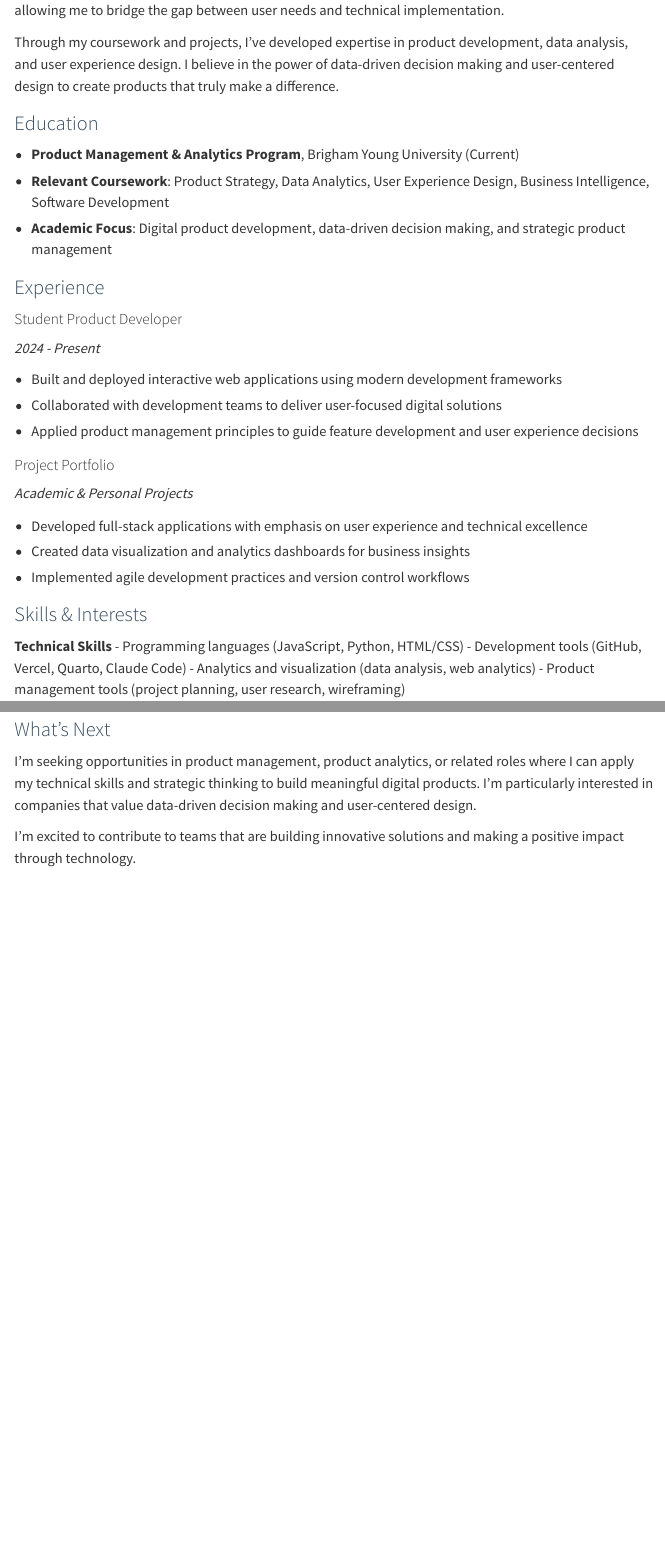
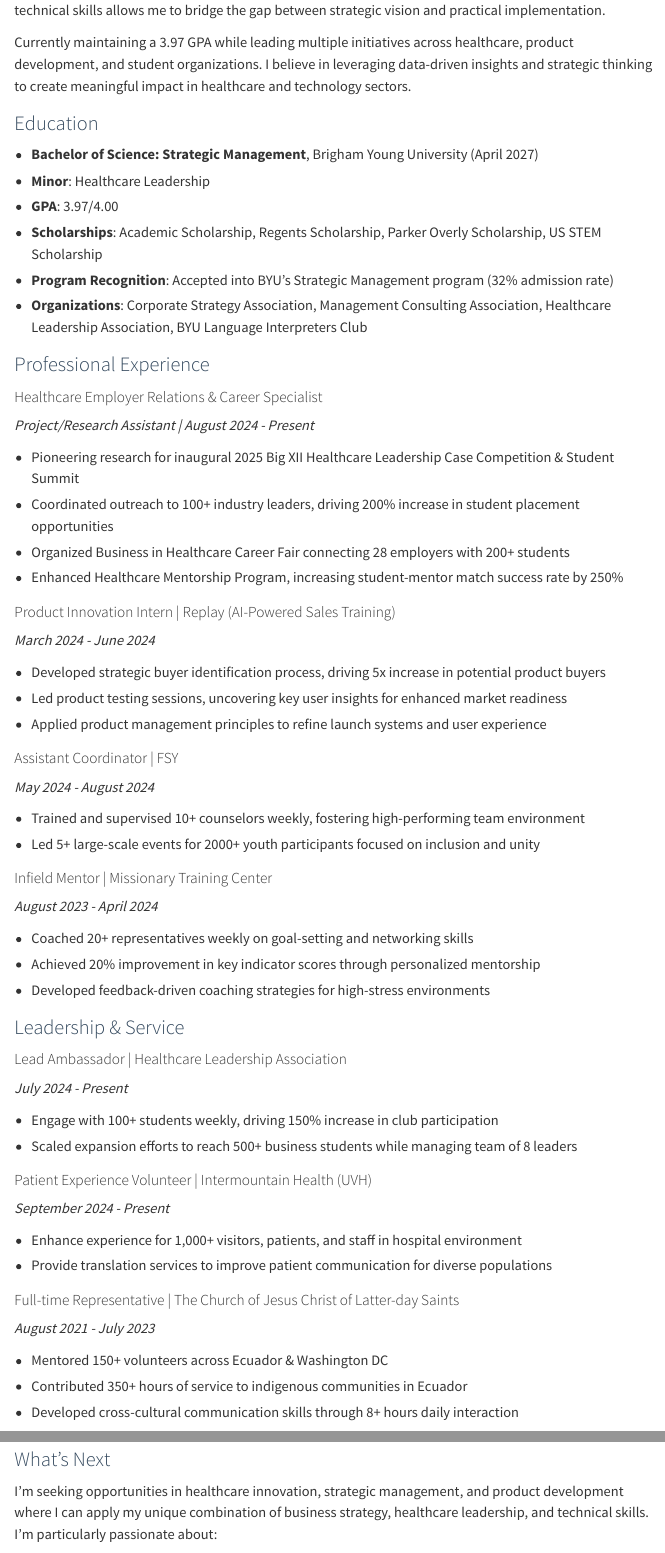
Before and after one commit to ajnap/my-portfolio, a Quarto document (about.qmd): the page in a window 1100 px wide, from 550 px down, and a second part further down, joined at a grey line. Rendered offline with R 4.5, knitr and Pandoc in place of Quarto, with nearby package versions; menus at the side of the page are left out.

Commit message:
Update portfolio with detailed background from resume - healthcare innovation focus, 3.97 GPA, leadership experience

```diff
--- a/about.qmd
+++ b/about.qmd
@@ -23,33 +23,37 @@ I'm a passionate product management and analytics student with a strong foundati
 
-Through my coursework and projects, I've developed expertise in product development, data analysis, and user experience design. I believe in the power of data-driven decision making and user-centered design to create products that truly make a difference.
+Currently maintaining a 3.97 GPA while leading multiple initiatives across healthcare, product development, and student organizations. I believe in leveraging data-driven insights and strategic thinking to create meaningful impact in healthcare and technology sectors.
 
 ### Education
 
-- **Product Management & Analytics Program**, Brigham Young University (Current)
-- **Relevant Coursework**: Product Strategy, Data Analytics, User Experience Design, Business Intelligence, Software Development
-- **Academic Focus**: Digital product development, data-driven decision making, and strategic product management
+- **Bachelor of Science: Strategic Management**, Brigham Young University (April 2027)
+- **Minor**: Healthcare Leadership
+- **GPA**: 3.97/4.00
+- **Scholarships**: Academic Scholarship, Regents Scholarship, Parker Overly Scholarship, US STEM Scholarship
+- **Program Recognition**: Accepted into BYU's Strategic Management program (32% admission rate)
+- **Organizations**: Corporate Strategy Association, Management Consulting Association, Healthcare Leadership Association, BYU Language Interpreters Club
 
-### Experience
+### Professional Experience
 
-#### Student Product Developer
-*2024 - Present*
+#### Healthcare Employer Relations & Career Specialist
+*Project/Research Assistant | August 2024 - Present*
 
-- Built and deployed interactive web applications using modern development frameworks
-- Collaborated with development teams to deliver user-focused digital solutions
-- Applied product management principles to guide feature development and user experience decisions
+- Pioneering research for inaugural 2025 Big XII Healthcare Leadership Case Competition & Student Summit
+- Coordinated outreach to 100+ industry leaders, driving 200% increase in student placement opportunities
+- Organized Business in Healthcare Career Fair connecting 28 employers with 200+ students
+- Enhanced Healthcare Mentorship Program, increasing student-mentor match success rate by 250%
 
-#### Project Portfolio
-*Academic & Personal Projects*
+#### Product Innovation Intern | Replay (AI-Powered Sales Training)
+*March 2024 - June 2024*
 
-- Developed full-stack applications with emphasis on user experience and technical excellence
-- Created data visualization and analytics dashboards for business insights
-- Implemented agile development practices and version control workflows
+- Developed strategic buyer identification process, driving 5x increase in potential product buyers
+- Led product testing sessions, uncovering key user insights for enhanced market readiness
+- Applied product management principles to refine launch systems and user experience
 
-### Skills & Interests
+#### Assistant Coordinator | FSY
+*May 2024 - August 2024*
 
-**Technical Skills**
-- Programming languages (JavaScript, Python, HTML/CSS)
-- Development tools (GitHub, Vercel, Quarto, Claude Code)
-- Analytics and visualization (data analysis, web analytics)
-- Product management tools (project planning, user research, wireframing)
+- Trained and supervised 10+ counselors weekly, fostering high-performing team environment
+- Led 5+ large-scale events for 2000+ youth participants focused on inclusion and unity
 
+#### Infield Mentor | Missionary Training Center
+*August 2023 - April 2024*
@@ -61,3 +60,25 @@ Through my coursework and projects, I've developed expertise in product developm
 
-**Interests**
-Beyond product development, I'm passionate about emerging technologies, user experience design, and the intersection of technology and business strategy. I enjoy staying current with industry trends and exploring how new technologies can solve existing challenges.
+- Coached 20+ representatives weekly on goal-setting and networking skills
+- Achieved 20% improvement in key indicator scores through personalized mentorship
+- Developed feedback-driven coaching strategies for high-stress environments
+
+### Leadership & Service
+
+#### Lead Ambassador | Healthcare Leadership Association
+*July 2024 - Present*
+
+- Engage with 100+ students weekly, driving 150% increase in club participation
+- Scaled expansion efforts to reach 500+ business students while managing team of 8 leaders
+
+#### Patient Experience Volunteer | Intermountain Health (UVH)
+*September 2024 - Present*
+
+- Enhance experience for 1,000+ visitors, patients, and staff in hospital environment
+- Provide translation services to improve patient communication for diverse populations
+
+#### Full-time Representative | The Church of Jesus Christ of Latter-day Saints
+*August 2021 - July 2023*
+
+- Mentored 150+ volunteers across Ecuador & Washington DC
+- Contributed 350+ hours of service to indigenous communities in Ecuador
+- Developed cross-cultural communication skills through 8+ hours daily interaction
@@ -64,6 +106,5 @@ Beyond product development, I'm passionate about emerging technologies, user exp
 
 ### What's Next
 
-I'm seeking opportunities in product management, product analytics, or related roles where I can apply my technical skills and strategic thinking to build meaningful digital products. I'm particularly interested in companies that value data-driven decision making and user-centered design.
+I'm seeking opportunities in healthcare innovation, strategic management, and product development where I can apply my unique combination of business strategy, healthcare leadership, and technical skills. I'm particularly passionate about:
 
-I'm excited to contribute to teams that are building innovative solutions and making a positive impact through technology.
```
Also changed, not shown: index.qmd (+1 -1 lines), about.qmd (33 more changed lines).
